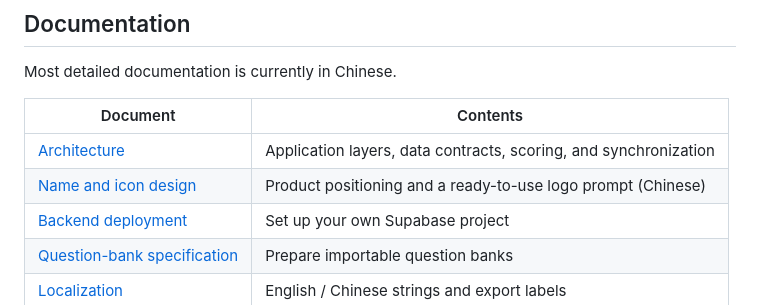
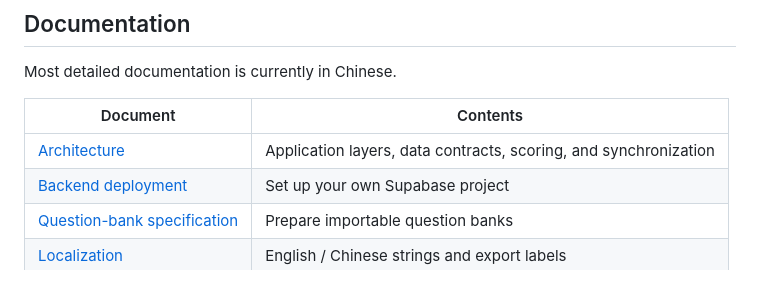
Before and after one commit to Magnolia-grandiflora/exam-practice, a Markdown page: README.md, the part around the change. GitHub-like rendering.

```diff
--- a/README.md
+++ b/README.md
@@ -142,7 +142,6 @@ Most detailed documentation is currently in Chinese.
 | Document | Contents |
 | --- | --- |
 | [Architecture](docs/architecture.md) | Application layers, data contracts, scoring, and synchronization |
-| [Name and icon design](docs/brand-and-icon.md) | Product positioning and a ready-to-use logo prompt (Chinese) |
 | [Backend deployment](supabase/README.md) | Set up your own Supabase project |
 | [Question-bank specification](docs/题库生成要求.md) | Prepare importable question banks |
 | [Localization](docs/i18n.md) | English / Chinese strings and export labels |
```
